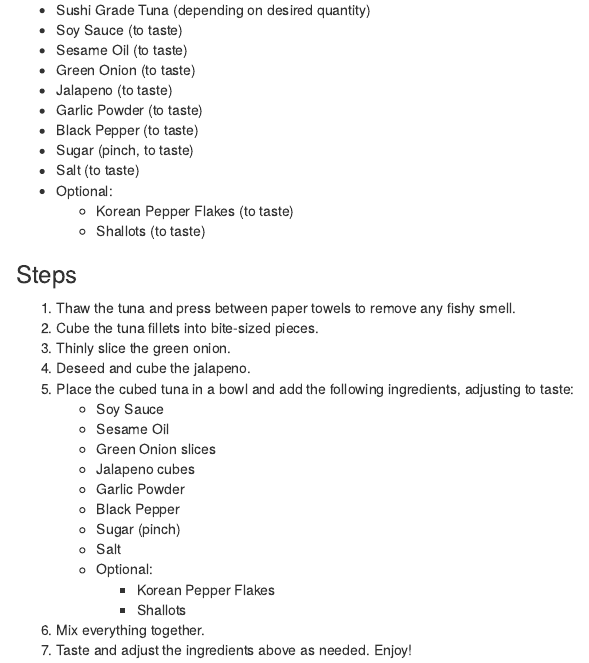
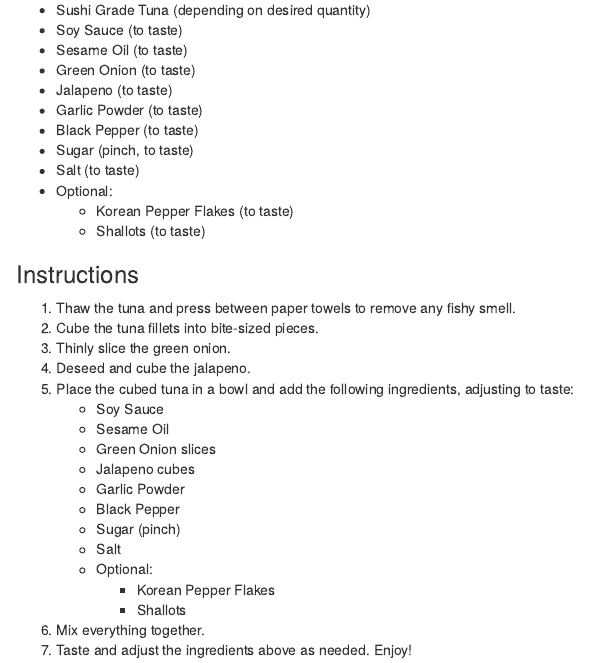
Before and after one commit to Tottitov/Recipe-Book, an R Markdown document (recipes.rmd): the page in a window 1100 px wide, from 420 px down. Rendered offline with R 4.5, knitr and Pandoc, with nearby package versions; menus at the side of the page are left out.

Commit message:
fixing format

```diff
--- a/recipes.rmd
+++ b/recipes.rmd
@@ -32,7 +32,7 @@ output:
   - Korean Pepper Flakes (to taste)
   - Shallots (to taste)
 
-### Steps
+### Instructions
 1. Thaw the tuna and press between paper towels to remove any fishy smell.
 2. Cube the tuna fillets into bite-sized pieces.
 3. Thinly slice the green onion.
```
